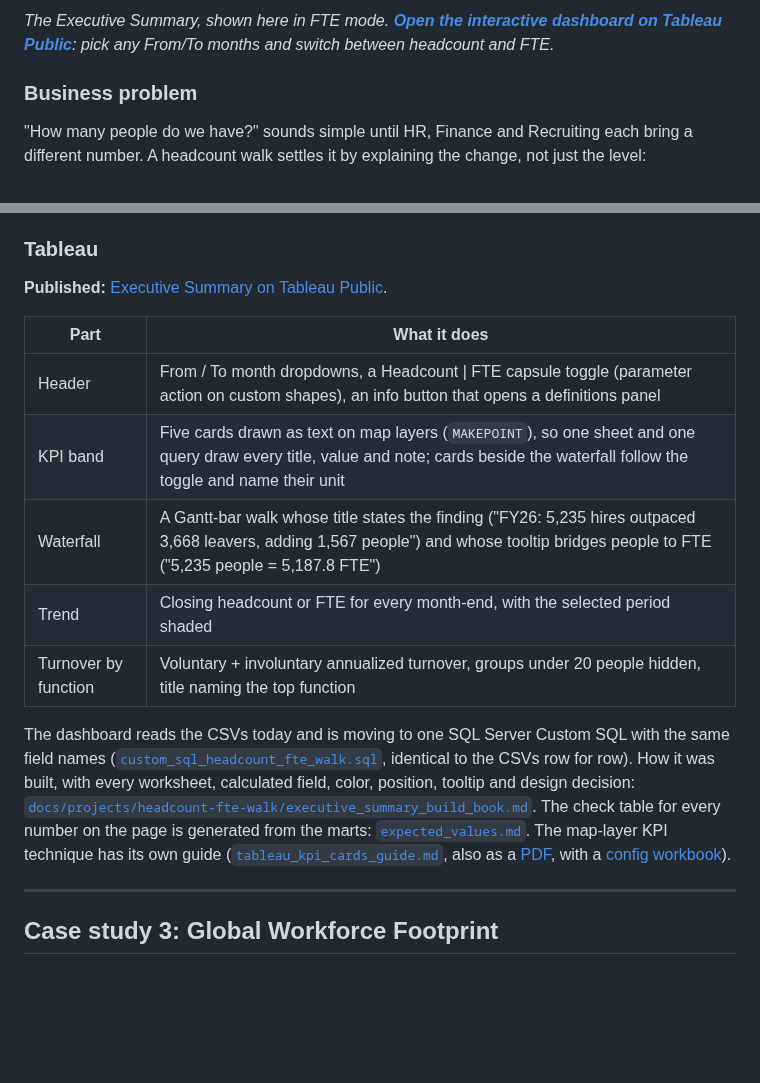
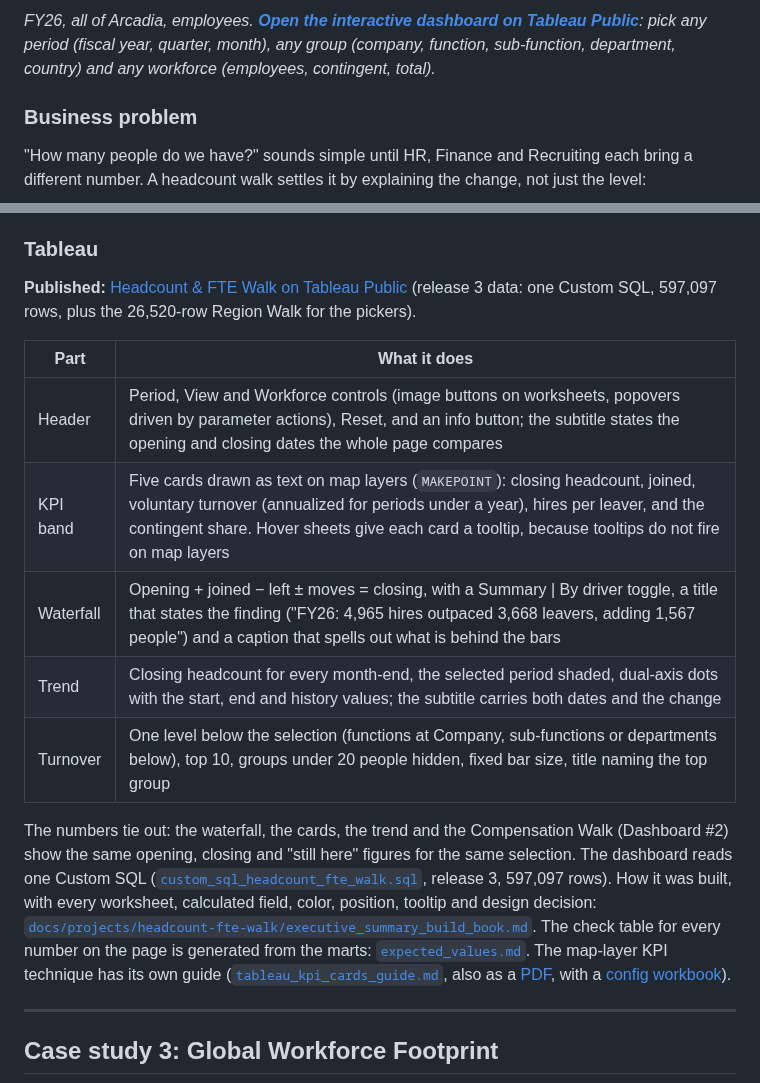
Before and after one commit to thialp/people-analytics-warehouse, a Markdown page: README.md, 2 parts joined by grey strips. GitHub-like rendering; blank space fills up the shorter version.

Commit message:
Dashboard 1 trend turnover (#40)

```diff
--- a/README.md
+++ b/README.md
@@ -505,5 +505,5 @@ Dashboard #3 is in design. Four Tableau Custom SQL data sources are ready, one p
 
-*The Executive Summary, shown here in FTE mode. **[Open the interactive dashboard on Tableau Public](https://public.tableau.com/app/profile/thialp/viz/arcadia_headcount_fte_walk/ExecutiveSummary)**: pick any From/To months and switch between headcount and FTE.*
+*FY26, all of Arcadia, employees. **[Open the interactive dashboard on Tableau Public](https://public.tableau.com/app/profile/thialp/viz/arcadia_headcount_fte_walk/ArcadiaHeadcount)**: pick any period (fiscal year, quarter, month), any group (company, function, sub-function, department, country) and any workforce (employees, contingent, total).*
 
 ### Business problem
 
@@ -584,17 +584,17 @@ The daily scaffold stores 30 times more rows than the month-end snapshot, is 12
 
 ### Tableau
 
-**Published:** [Executive Summary on Tableau Public](https://public.tableau.com/app/profile/thialp/viz/arcadia_headcount_fte_walk/ExecutiveSummary).
+**Published:** [Headcount & FTE Walk on Tableau Public](https://public.tableau.com/app/profile/thialp/viz/arcadia_headcount_fte_walk/ArcadiaHeadcount) (release 3 data: one Custom SQL, 597,097 rows, plus the 26,520-row Region Walk for the pickers).
 
 | Part | What it does |
 |---|---|
-| Header | From / To month dropdowns, a Headcount \| FTE capsule toggle (parameter action on custom shapes), an info button that opens a definitions panel |
-| KPI band | Five cards drawn as text on map layers (`MAKEPOINT`), so one sheet and one query draw every title, value and note; cards beside the waterfall follow the toggle and name their unit |
-| Waterfall | A Gantt-bar walk whose title states the finding ("FY26: 5,235 hires outpaced 3,668 leavers, adding 1,567 people") and whose tooltip bridges people to FTE ("5,235 people = 5,187.8 FTE") |
-| Trend | Closing headcount or FTE for every month-end, with the selected period shaded |
-| Turnover by function | Voluntary + involuntary annualized turnover, groups under 20 people hidden, title naming the top function |
+| Header | Period, View and Workforce controls (image buttons on worksheets, popovers driven by parameter actions), Reset, and an info button; the subtitle states the opening and closing dates the whole page compares |
+| KPI band | Five cards drawn as text on map layers (`MAKEPOINT`): closing headcount, joined, voluntary turnover (annualized for periods under a year), hires per leaver, and the contingent share. Hover sheets give each card a tooltip, because tooltips do not fire on map layers |
+| Waterfall | Opening + joined − left ± moves = closing, with a Summary \| By driver toggle, a title that states the finding ("FY26: 4,965 hires outpaced 3,668 leavers, adding 1,567 people") and a caption that spells out what is behind the bars |
+| Trend | Closing headcount for every month-end, the selected period shaded, dual-axis dots with the start, end and history values; the subtitle carries both dates and the change |
+| Turnover | One level below the selection (functions at Company, sub-functions or departments below), top 10, groups under 20 people hidden, fixed bar size, title naming the top group |
 
-The dashboard reads the CSVs today and is moving to one SQL Server Custom SQL with the same field names ([`custom_sql_headcount_fte_walk.sql`](tableau/custom_sql_headcount_fte_walk.sql), identical to the CSVs row for row). How it was built, with every worksheet, calculated field, color, position, tooltip and design decision: [`docs/projects/headcount-fte-walk/executive_summary_build_book.md`](docs/projects/headcount-fte-walk/executive_summary_build_book.md). The check table for every number on the page is generated from the marts: [`expected_values.md`](docs/projects/headcount-fte-walk/expected_values.md). The map-layer KPI technique has its own guide ([`tableau_kpi_cards_guide.md`](docs/projects/headcount-fte-walk/tableau_kpi_cards_guide.md), also as a [PDF](docs/projects/headcount-fte-walk/tableau_kpi_cards_guide.pdf), with a [config workbook](docs/projects/headcount-fte-walk/Arcadia_KPI_Cards_Config.xlsx)).
+The numbers tie out: the waterfall, the cards, the trend and the Compensation Walk (Dashboard #2) show the same opening, closing and "still here" figures for the same selection. The dashboard reads one Custom SQL ([`custom_sql_headcount_fte_walk.sql`](tableau/custom_sql_headcount_fte_walk.sql), release 3, 597,097 rows). How it was built, with every worksheet, calculated field, color, position, tooltip and design decision: [`docs/projects/headcount-fte-walk/executive_summary_build_book.md`](docs/projects/headcount-fte-walk/executive_summary_build_book.md). The check table for every number on the page is generated from the marts: [`expected_values.md`](docs/projects/headcount-fte-walk/expected_values.md). The map-layer KPI technique has its own guide ([`tableau_kpi_cards_guide.md`](docs/projects/headcount-fte-walk/tableau_kpi_cards_guide.md), also as a [PDF](docs/projects/headcount-fte-walk/tableau_kpi_cards_guide.pdf), with a [config workbook](docs/projects/headcount-fte-walk/Arcadia_KPI_Cards_Config.xlsx)).
 
 ---
 
```
Also changed, not shown: other parts of README.md (+1 -1 lines), docs/images/headcount_fte_walk_dashboard.png (added), 1 other file.
